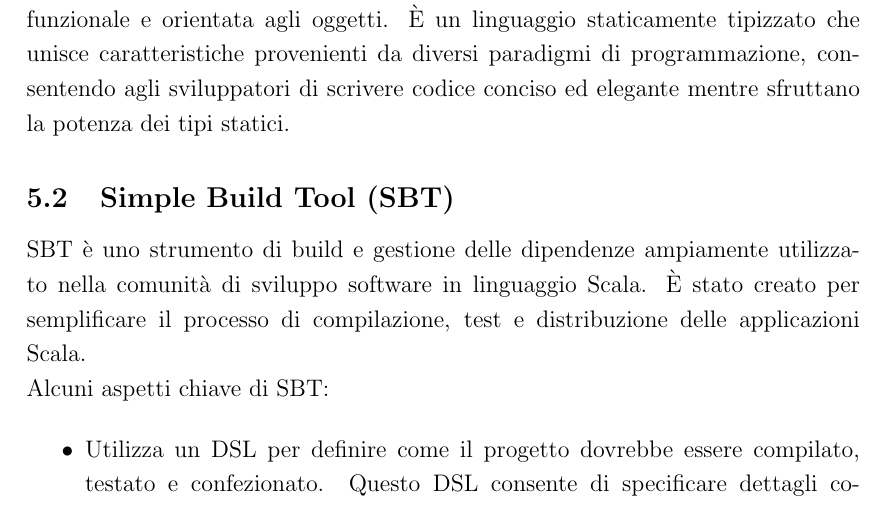
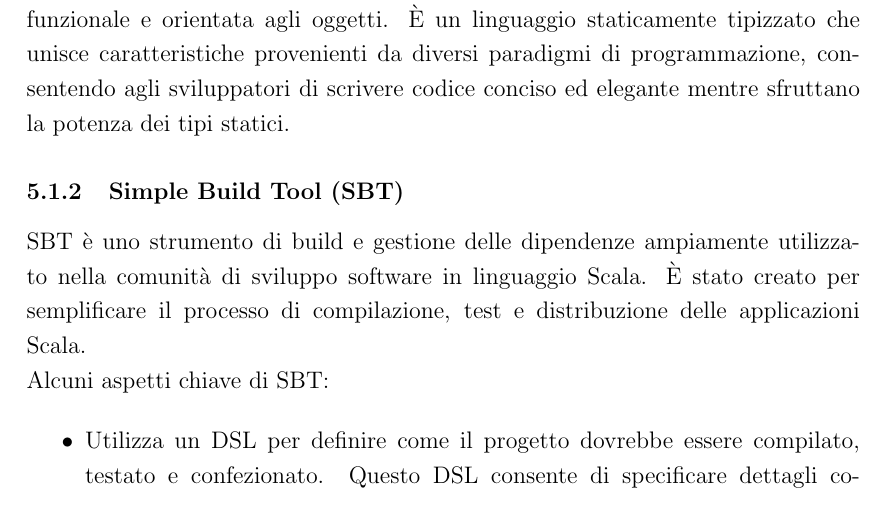
Before and after one commit to FilippoVissani/CityTwin-report, a LaTeX document (smart-city/report.tex): part of page 31 of 44, cut so that both start at the same text. Compiled offline with pdfLaTeX.

Commit message:
fix: SBT as subsection of "Tecnologie Utilizzate"

```diff
--- a/smart-city/report.tex
+++ b/smart-city/report.tex
@@ -491,7 +491,7 @@
 
 Scala 3 è una versione successiva del linguaggio di programmazione Scala, progettato per migliorare e semplificare ulteriormente l'esperienza di programmazione funzionale e orientata agli oggetti. È un linguaggio staticamente tipizzato che unisce caratteristiche provenienti da diversi paradigmi di programmazione, consentendo agli sviluppatori di scrivere codice conciso ed elegante mentre sfruttano la potenza dei tipi statici.
 
-\subsection{Simple Build Tool (SBT)}
+\subsubsection{Simple Build Tool (SBT)}
 
 SBT è uno strumento di build e gestione delle dipendenze ampiamente utilizzato nella comunità di sviluppo software in linguaggio Scala. È stato creato per semplificare il processo di compilazione, test e distribuzione delle applicazioni Scala.
 
```
